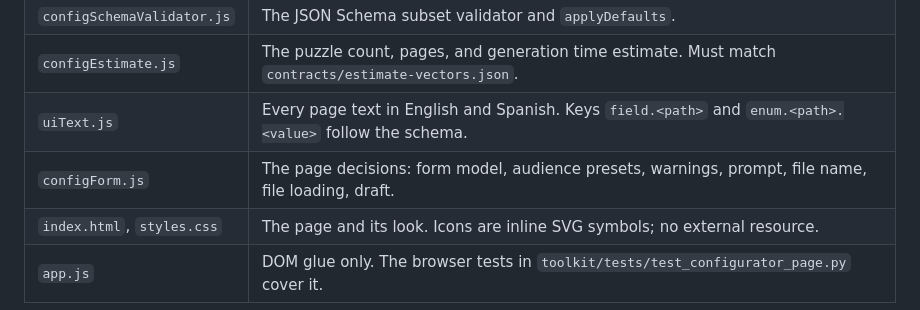
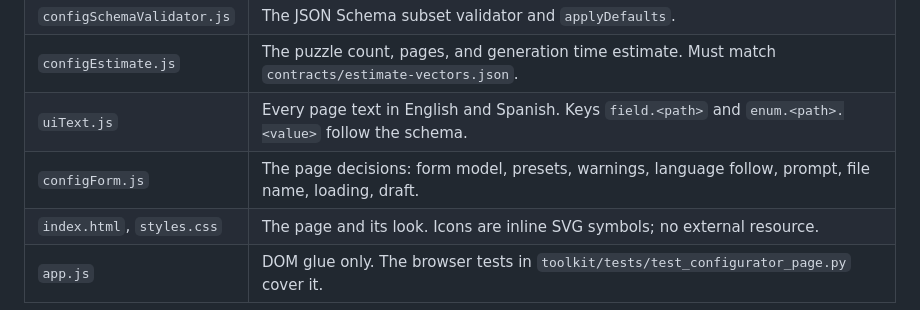
Before and after one commit to guplem/mystery-forge, a Markdown page: configurator/AGENTS.md, the part around the change. GitHub-like rendering.

```diff
--- a/configurator/AGENTS.md
+++ b/configurator/AGENTS.md
@@ -10,7 +10,7 @@ The config page that a user opens with a double-click (`file://`). It writes a `
 | `configSchemaValidator.js` | The JSON Schema subset validator and `applyDefaults`.                                                    |
 | `configEstimate.js`        | The puzzle count, pages, and generation time estimate. Must match `contracts/estimate-vectors.json`.     |
 | `uiText.js`                | Every page text in English and Spanish. Keys `field.<path>` and `enum.<path>.<value>` follow the schema. |
-| `configForm.js`            | The page decisions: form model, audience presets, warnings, prompt, file name, file loading, draft.      |
+| `configForm.js`            | The page decisions: form model, presets, warnings, language follow, prompt, file name, loading, draft.   |
 | `index.html`, `styles.css` | The page and its look. Icons are inline SVG symbols; no external resource.                               |
 | `app.js`                   | DOM glue only. The browser tests in `toolkit/tests/test_configurator_page.py` cover it.                  |
 
```
Also changed, not shown: README.md (+36 -2 lines), docs/images/companion.png (added), docs/images/configurator.png (added), docs/images/printed-page.png (added), 9 other files.
